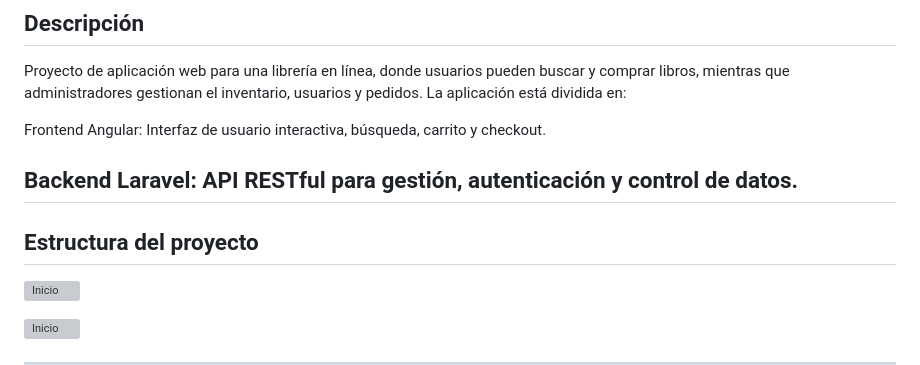
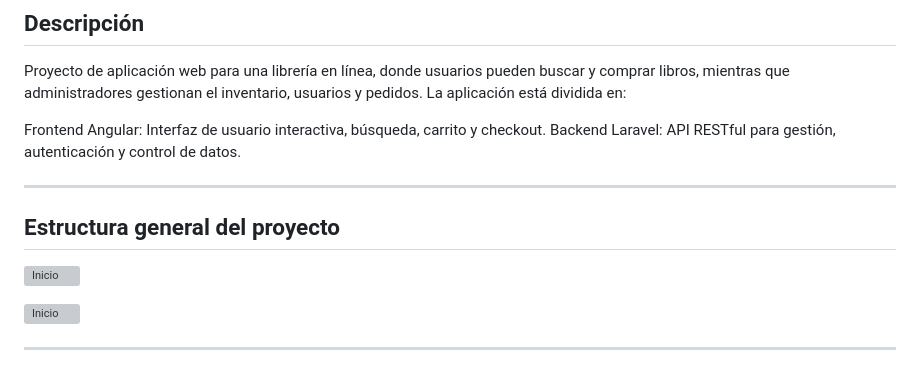
Before and after one commit to FatimaMartinezLpz/proyecto_libreria, a Markdown page: README.md, the part around the change. GitHub-like rendering; grey boxes are pictures that could not be loaded.

```diff
--- a/README.md
+++ b/README.md
@@ -15,11 +15,11 @@ Guzmán Jiménez Alary
 Proyecto de aplicación web para una librería en línea, donde usuarios pueden buscar y comprar libros, mientras que administradores gestionan el inventario, usuarios y pedidos. La aplicación está dividida en:
 
 Frontend Angular: Interfaz de usuario interactiva, búsqueda, carrito y checkout.
+Backend Laravel: API RESTful para gestión, autenticación y control de datos.
 
-Backend Laravel: API RESTful para gestión, autenticación y control de datos.
 ---
 
-## Estructura del proyecto
+## Estructura general del proyecto
 
 ![Inicio](src/assets/capturas/inicio.png)
 
```
